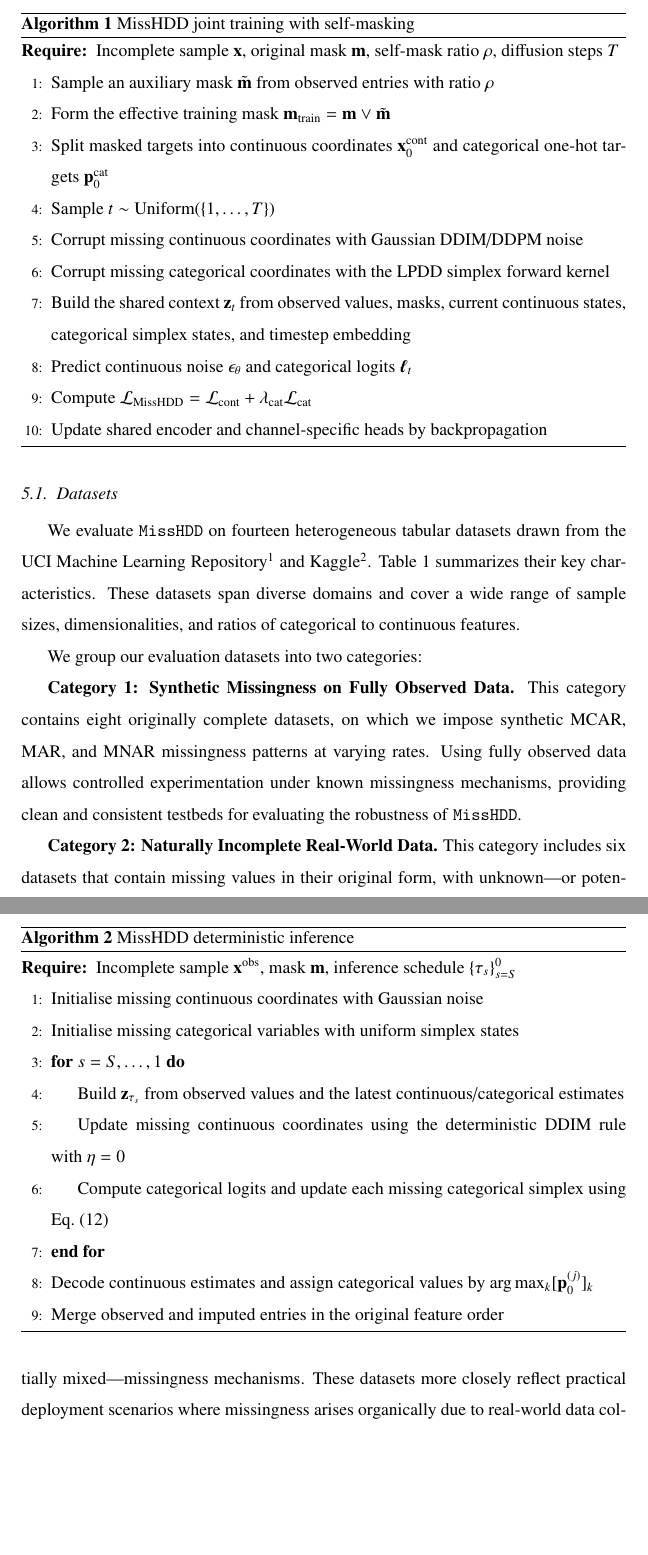
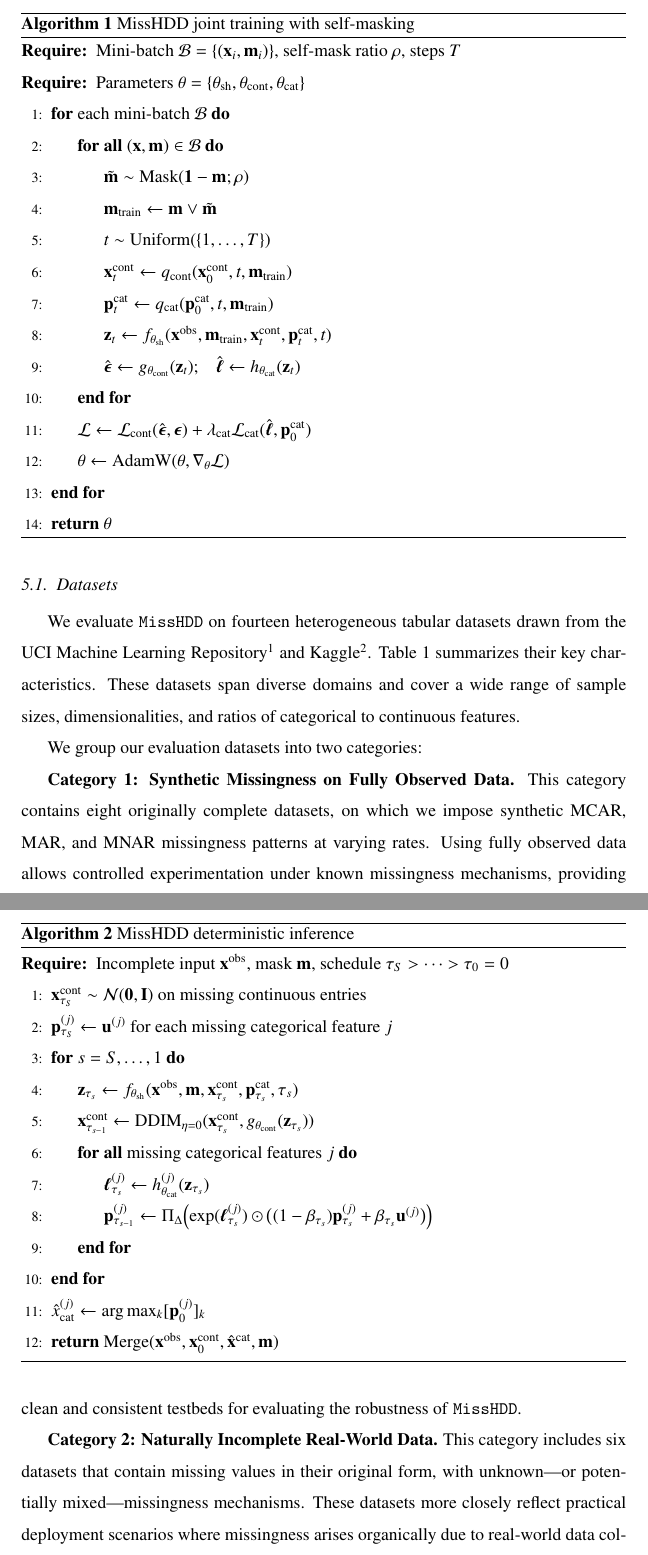
Before and after one commit to echoid/MisDDIM_Latex, a LaTeX paper (main.tex): two parts of pages 19 and 20 of 43, joined at a grey line, cut so that both start at the same text, the shorter picture padded with empty space. Compiled offline with pdfLaTeX.

Commit message:
Tighten MissHDD training and inference algorithms

```diff
--- a/main.tex
+++ b/main.tex
@@ -1359,17 +1359,25 @@ independent imputations, ensuring that cross-type dependencies are preserved.
 \caption{MissHDD joint training with self-masking}
 \label{alg:training}
 \begin{algorithmic}[1]
-\Require Incomplete sample $\mathbf{x}$, original mask $\mathbf{m}$, self-mask ratio $\rho$, diffusion steps $T$
-\State Sample an auxiliary mask $\tilde{\mathbf{m}}$ from observed entries with ratio $\rho$
-\State Form the effective training mask $\mathbf{m}_{\mathrm{train}}=\mathbf{m}\lor\tilde{\mathbf{m}}$
-\State Split masked targets into continuous coordinates $\mathbf{x}^{\mathrm{cont}}_0$ and categorical one-hot targets $\mathbf{p}^{\mathrm{cat}}_0$
-\State Sample $t\sim\mathrm{Uniform}(\{1,\ldots,T\})$
-\State Corrupt missing continuous coordinates with Gaussian DDIM/DDPM noise
-\State Corrupt missing categorical coordinates with the LPDD simplex forward kernel
-\State Build the shared context $\mathbf{z}_t$ from observed values, masks, current continuous states, categorical simplex states, and timestep embedding
-\State Predict continuous noise $\epsilon_\theta$ and categorical logits $\boldsymbol{\ell}_t$
-\State Compute $\mathcal{L}_{\mathrm{MissHDD}}=\mathcal{L}_{\mathrm{cont}}+\lambda_{\mathrm{cat}}\mathcal{L}_{\mathrm{cat}}$
-\State Update shared encoder and channel-specific heads by backpropagation
+\Require Mini-batch $\mathcal{B}=\{(\mathbf{x}_i,\mathbf{m}_i)\}$, self-mask ratio $\rho$, steps $T$
+\Require Parameters $\theta=\{\theta_{\mathrm{sh}},\theta_{\mathrm{cont}},\theta_{\mathrm{cat}}\}$
+\For{each mini-batch $\mathcal{B}$}
+    \ForAll{$(\mathbf{x},\mathbf{m})\in\mathcal{B}$}
+        \State $\tilde{\mathbf{m}}\sim\mathrm{Mask}(\mathbf{1}-\mathbf{m};\rho)$
+        \State $\mathbf{m}_{\mathrm{train}}\gets \mathbf{m}\lor\tilde{\mathbf{m}}$
+        \State $t\sim\mathrm{Uniform}(\{1,\ldots,T\})$
+        \State $\mathbf{x}^{\mathrm{cont}}_t\gets q_{\mathrm{cont}}(\mathbf{x}^{\mathrm{cont}}_0,t,\mathbf{m}_{\mathrm{train}})$
+        \State $\mathbf{p}^{\mathrm{cat}}_t\gets q_{\mathrm{cat}}(\mathbf{p}^{\mathrm{cat}}_0,t,\mathbf{m}_{\mathrm{train}})$
+        \State $\mathbf{z}_t\gets f_{\theta_{\mathrm{sh}}}(\mathbf{x}^{\mathrm{obs}},\mathbf{m}_{\mathrm{train}},
+        \mathbf{x}^{\mathrm{cont}}_t,\mathbf{p}^{\mathrm{cat}}_t,t)$
+        \State $\hat{\boldsymbol{\epsilon}}\gets g_{\theta_{\mathrm{cont}}}(\mathbf{z}_t)$;\quad
+        $\hat{\boldsymbol{\ell}}\gets h_{\theta_{\mathrm{cat}}}(\mathbf{z}_t)$
+    \EndFor
+    \State $\mathcal{L}\gets \mathcal{L}_{\mathrm{cont}}(\hat{\boldsymbol{\epsilon}},\boldsymbol{\epsilon})
+    +\lambda_{\mathrm{cat}}\mathcal{L}_{\mathrm{cat}}(\hat{\boldsymbol{\ell}},\mathbf{p}^{\mathrm{cat}}_0)$
+    \State $\theta\gets\mathrm{AdamW}(\theta,\nabla_\theta\mathcal{L})$
+\EndFor
+\State \Return $\theta$
 \end{algorithmic}
 \end{algorithm}
 
@@ -1377,16 +1385,23 @@ independent imputations, ensuring that cross-type dependencies are preserved.
 \caption{MissHDD deterministic inference}
 \label{alg:inference}
 \begin{algorithmic}[1]
-\Require Incomplete sample $\mathbf{x}^{\mathrm{obs}}$, mask $\mathbf{m}$, inference schedule $\{\tau_s\}_{s=S}^{0}$
-\State Initialise missing continuous coordinates with Gaussian noise
-\State Initialise missing categorical variables with uniform simplex states
+\Require Incomplete input $\mathbf{x}^{\mathrm{obs}}$, mask $\mathbf{m}$, schedule $\tau_S>\cdots>\tau_0=0$
+\State $\mathbf{x}^{\mathrm{cont}}_{\tau_S}\sim\mathcal{N}(\mathbf{0},\mathbf{I})$ on missing continuous entries
+\State $\mathbf{p}^{(j)}_{\tau_S}\gets\mathbf{u}^{(j)}$ for each missing categorical feature $j$
 \For{$s=S,\ldots,1$}
-\State Build $\mathbf{z}_{\tau_s}$ from observed values and the latest continuous/categorical estimates
-\State Update missing continuous coordinates using the deterministic DDIM rule with $\eta=0$
-\State Compute categorical logits and update each missing categorical simplex using Eq.~\eqref{eq:lpdd_reverse}
+    \State $\mathbf{z}_{\tau_s}\gets f_{\theta_{\mathrm{sh}}}(\mathbf{x}^{\mathrm{obs}},\mathbf{m},
+    \mathbf{x}^{\mathrm{cont}}_{\tau_s},\mathbf{p}^{\mathrm{cat}}_{\tau_s},\tau_s)$
+    \State $\mathbf{x}^{\mathrm{cont}}_{\tau_{s-1}}\gets
+    \mathrm{DDIM}_{\eta=0}(\mathbf{x}^{\mathrm{cont}}_{\tau_s},g_{\theta_{\mathrm{cont}}}(\mathbf{z}_{\tau_s}))$
+    \ForAll{missing categorical features $j$}
+        \State $\boldsymbol{\ell}^{(j)}_{\tau_s}\gets h_{\theta_{\mathrm{cat}}}^{(j)}(\mathbf{z}_{\tau_s})$
+        \State $\mathbf{p}^{(j)}_{\tau_{s-1}}\gets
+        \Pi_\Delta\!\left(\exp(\boldsymbol{\ell}^{(j)}_{\tau_s})
+        \odot\big((1-\beta_{\tau_s})\mathbf{p}^{(j)}_{\tau_s}+\beta_{\tau_s}\mathbf{u}^{(j)}\big)\right)$
+    \EndFor
 \EndFor
-\State Decode continuous estimates and assign categorical values by $\arg\max_k[\mathbf{p}_0^{(j)}]_k$
-\State Merge observed and imputed entries in the original feature order
+\State $\hat{x}^{(j)}_{\mathrm{cat}}\gets \arg\max_k[\mathbf{p}^{(j)}_{0}]_k$
+\State \Return $\mathrm{Merge}(\mathbf{x}^{\mathrm{obs}},\mathbf{x}^{\mathrm{cont}}_0,\hat{\mathbf{x}}^{\mathrm{cat}},\mathbf{m})$
 \end{algorithmic}
 \end{algorithm}
 
```
